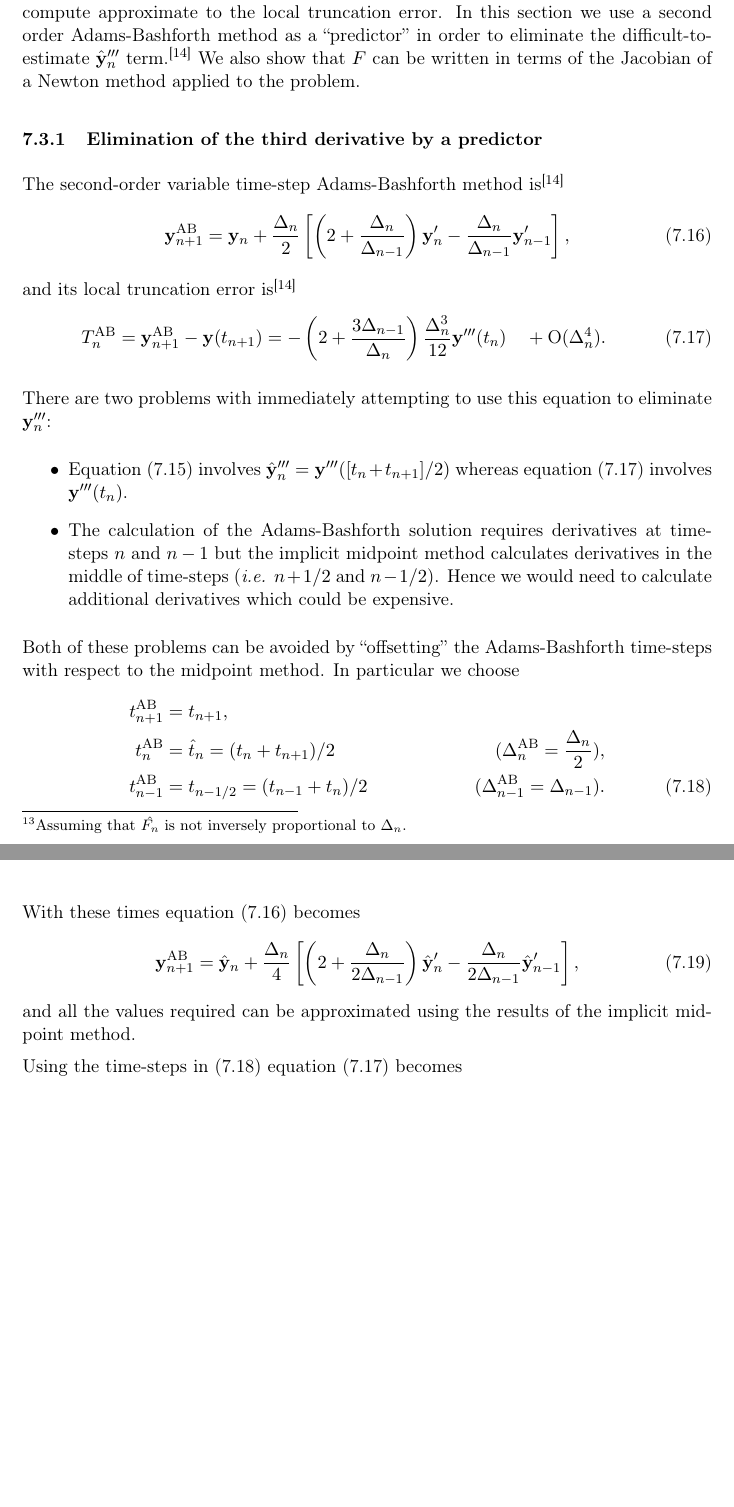
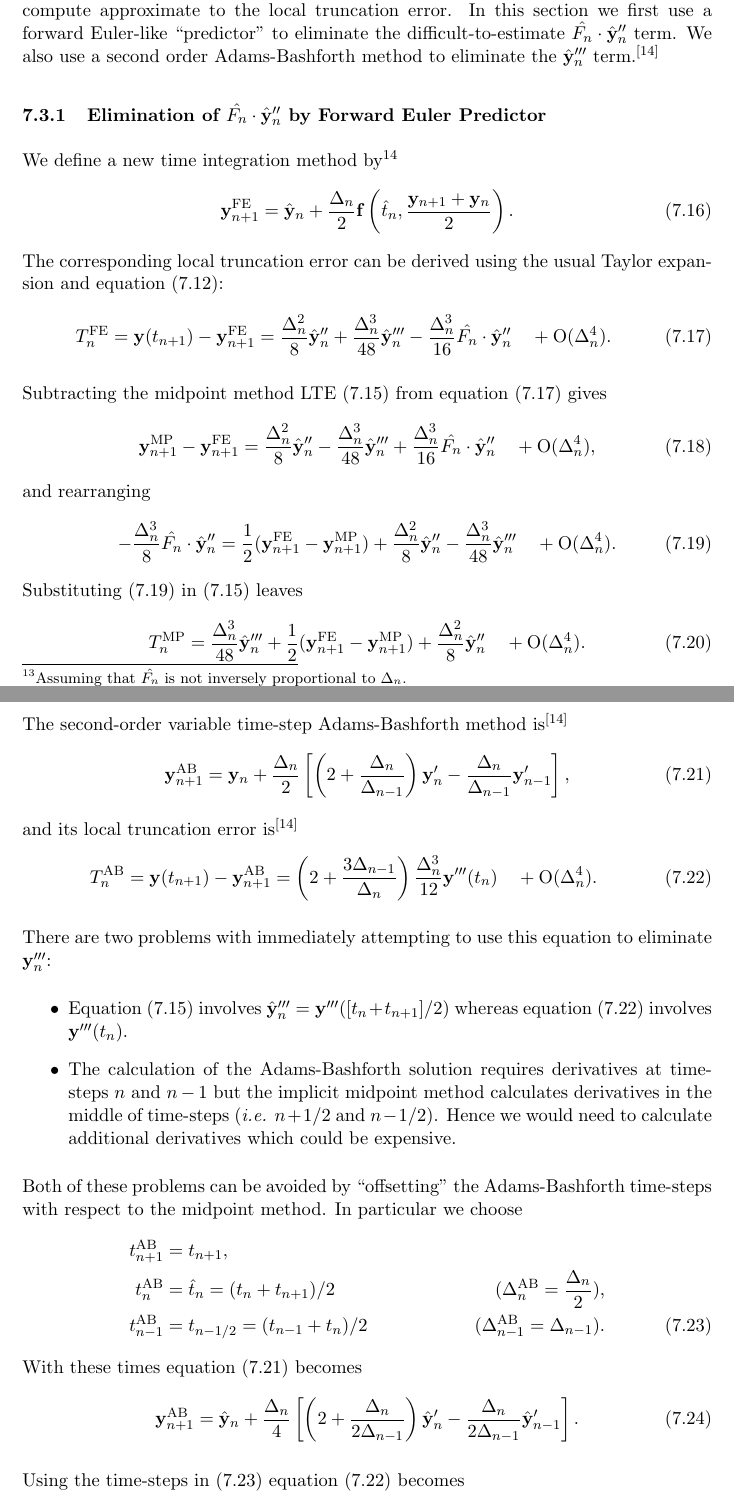
Before and after one commit to davidshepherd7/thesis, a LaTeX document (main.tex, which reads midpoint.tex): two parts of pages 44 and 45 of 56, joined at a grey line, cut so that both start at the same text, the shorter picture padded with empty space. Compiled offline with pdfLaTeX.

Commit message:
How to use a forward-euler-like predictor to eliminate the Jacobian term
Note that this can actually be replaced by a better method, see later
commits.

```diff
--- a/main.tex
+++ b/main.tex
@@ -13,9 +13,10 @@
 % Support for UTF8 input
 \usepackage[utf8]{inputenc}
 
-% Handle non-ascii fonts properly, see
-% http://tex.stackexchange.com/questions/664/why-should-i-use-usepackaget1fontenc
-\usepackage[T1]{fontenc}
+%% % Handle non-ascii fonts properly, see
+%% % http://tex.stackexchange.com/questions/664/why-should-i-use-usepackaget1fontenc
+%% \usepackage[T1]{fontenc}
+%% % Seems to break searching so I'm not using it...
 
 % Commonly recommend, not sure what it does
 \usepackage{csquotes}
@@ -312,6 +313,7 @@
 % Denote various time steppers
 \newcommand{\AB}{\text{AB}} % Adams-Bashforth 2
 \newcommand{\IMP}{\text{MP}} % Implicit midpoint
+\newcommand{\FE}{\text{FE}} % Forward Euler (like)
 
 % Local truncation errors
 \newcommand{\lte}{T_n}
--- a/midpoint.tex
+++ b/midpoint.tex
@@ -168,10 +169,43 @@ and so\footnote{Assuming that $\dfdyhf$ is not inversely proportional to $\dtn$.
 \subsection{Construction of an adaptive scheme}
 
 In order to construct an adaptive time integration scheme we must find an easy to compute approximate to the local truncation error.
-In this section we use a second order Adams-Bashforth method as a ``predictor'' in order to eliminate the difficult-to-estimate $\yvhf'''$ term.\cite[p.707]{Gresho-Sani}
-We also show that $\dfdy$ can be written in terms of the Jacobian of a Newton method applied to the problem.
+In this section we first use a forward Euler-like ``predictor'' to eliminate the difficult-to-estimate $ \dfdyhf \cdot \yvhf''$ term. We also use a second order Adams-Bashforth method to eliminate the  $\yvhf'''$ term.\cite[p.707]{Gresho-Sani}
 
-\subsubsection{Elimination of the third derivative by a predictor}
+
+
+\subsubsection{Elimination of $ \dfdyhf \cdot \yvhf''$ by Forward Euler Predictor}
+
+We define a new time integration method by\footnote{We don't really use this as a time integrator (it is just a convenient way to think about this elimination process) so stability properties etc. are not so important.}
+\begin{equation}
+  \yv_{n+1}^\FE = \yvhf + \frac{\dtn}{2} \fv \left(\thf, \frac{\yv_{n+1} + \yv_n}{2}\right).
+\end{equation}
+The corresponding local truncation error can be derived using the usual Taylor expansion and equation~\eqref{eq:fy-taylor}:
+\begin{equation}
+  \lte^\FE = \yv(t_{n+1}) - \yv_{n+1}^\FE
+  = \frac{\dtn^2}{8}\yvhf'' + \frac{\dtn^3}{48} \yvhf'''
+  - \frac{\dtn^3}{16} \dfdyhf \cdot \yvhf'' \porder{\dtn^4}.
+  \label{eq:fe-lte}
+\end{equation}
+
+Subtracting the midpoint method LTE~\eqref{eq:trunc-final} from equation~\eqref{eq:fe-lte} gives
+\begin{equation}
+  \yv_{n+1}^\IMP - \yv_{n+1}^\FE = \frac{\dtn^2}{8}\yvhf'' - \frac{\dtn^3}{48} \yvhf'''
+  + \frac{\dtn^3}{16} \dfdyhf \cdot \yvhf'' \porder{\dtn^4},
+\end{equation}
+and rearranging
+\begin{equation}
+  - \frac{\dtn^3}{8} \dfdyhf \cdot \yvhf''
+  = \frac{1}{2} (\yv_{n+1}^\FE - \yv_{n+1}^\IMP) + \frac{\dtn^2}{8}\yvhf''
+  - \frac{\dtn^3}{48} \yvhf''' \porder{\dtn^4}.
+  \label{eq:F-y''}
+\end{equation}
+Substituting \eqref{eq:F-y''} in~\eqref{eq:trunc-final} leaves
+\begin{equation}
+  \lte^\IMP = \frac{\dtn^3}{48} \yvhf''' + \frac{1}{2} (\yv_{n+1}^\FE - \yv_{n+1}^\IMP)
+  + \frac{\dtn^2}{8}\yvhf'' \porder{\dtn^4}.
+\end{equation}
+
+\subsubsection{Elimination of $\yvhf'''$ term by Adams-Bashforth Predictor}
 The second-order variable time-step Adams-Bashforth method is\cite[p.267]{Gresho-Sani}
 \begin{equation}
   \yv_{n+1}^{\AB} = \yv_n + \frac{\dtn}{2} \left[
@@ -215,10 +249,9 @@ With these times equation~\eqref{eq:AB2} becomes
    \yv_{n+1}^{\AB} = \yvhf + \frac{\dtn}{4} \left[
      \left (2 + \frac{\dtn}{2\dtx{n-1}} \right) \yvhf'
      - \frac{\dtn}{2\dtx{n-1}} \yvhfx{n-1}'
-     \right],
+     \right].
    \label{eq:AB2-mid}
 \end{equation}
-and all the values required can be approximated using the results of the implicit midpoint method.
 
 Using the time-steps in \eqref{eq:ab2-ts} equation~\eqref{eq:AB2LTE} becomes
 \begin{equation}
@@ -291 +320,0 @@ Caveats:
-\item The Jacobian may be fairly inaccurate, especially if the Newton method converged in a single step? But if so it was ``good enough'' to converge so probably good enough for an error estimate.
```
Also changed, not shown: midpoint.tex (94 more changed lines).
